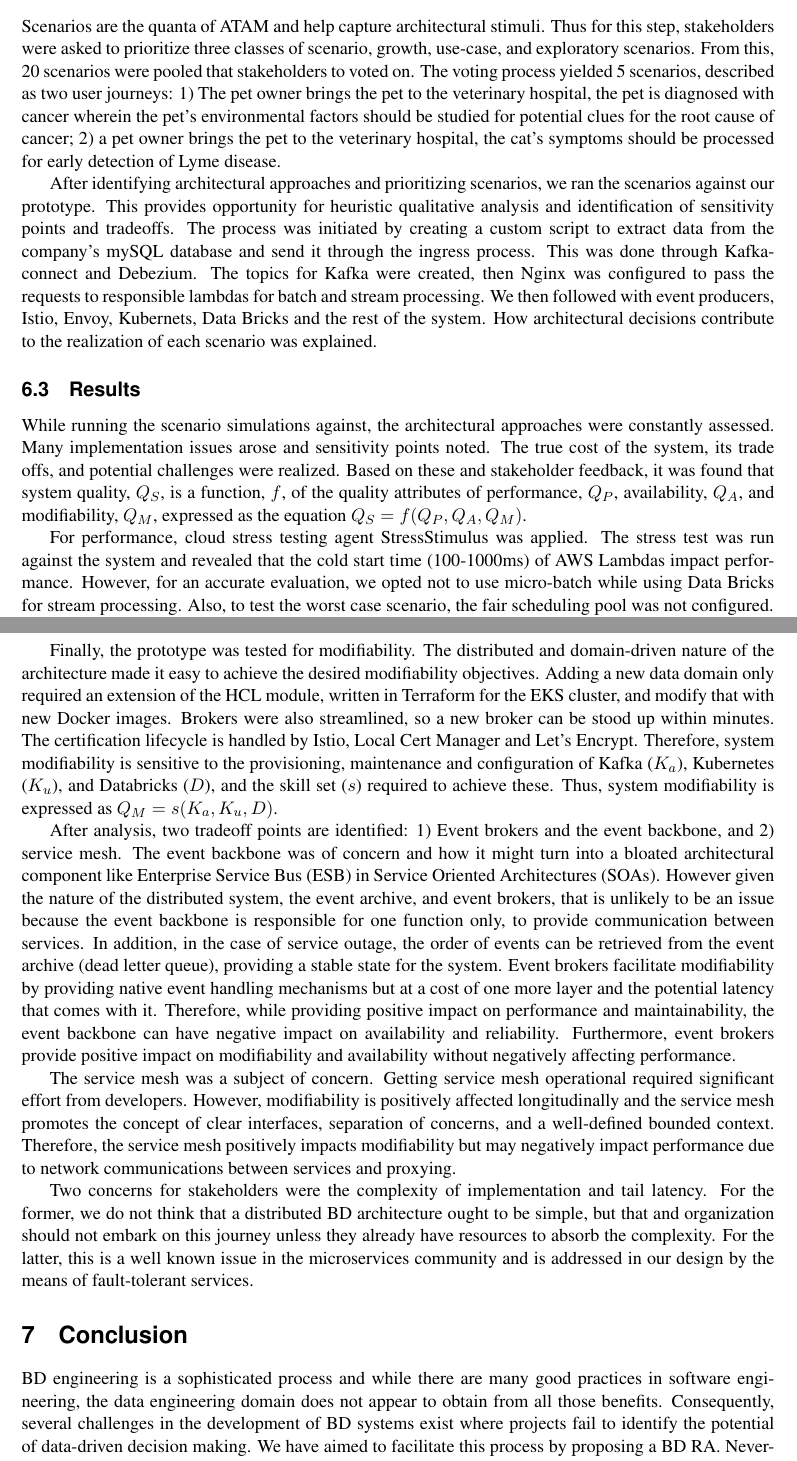
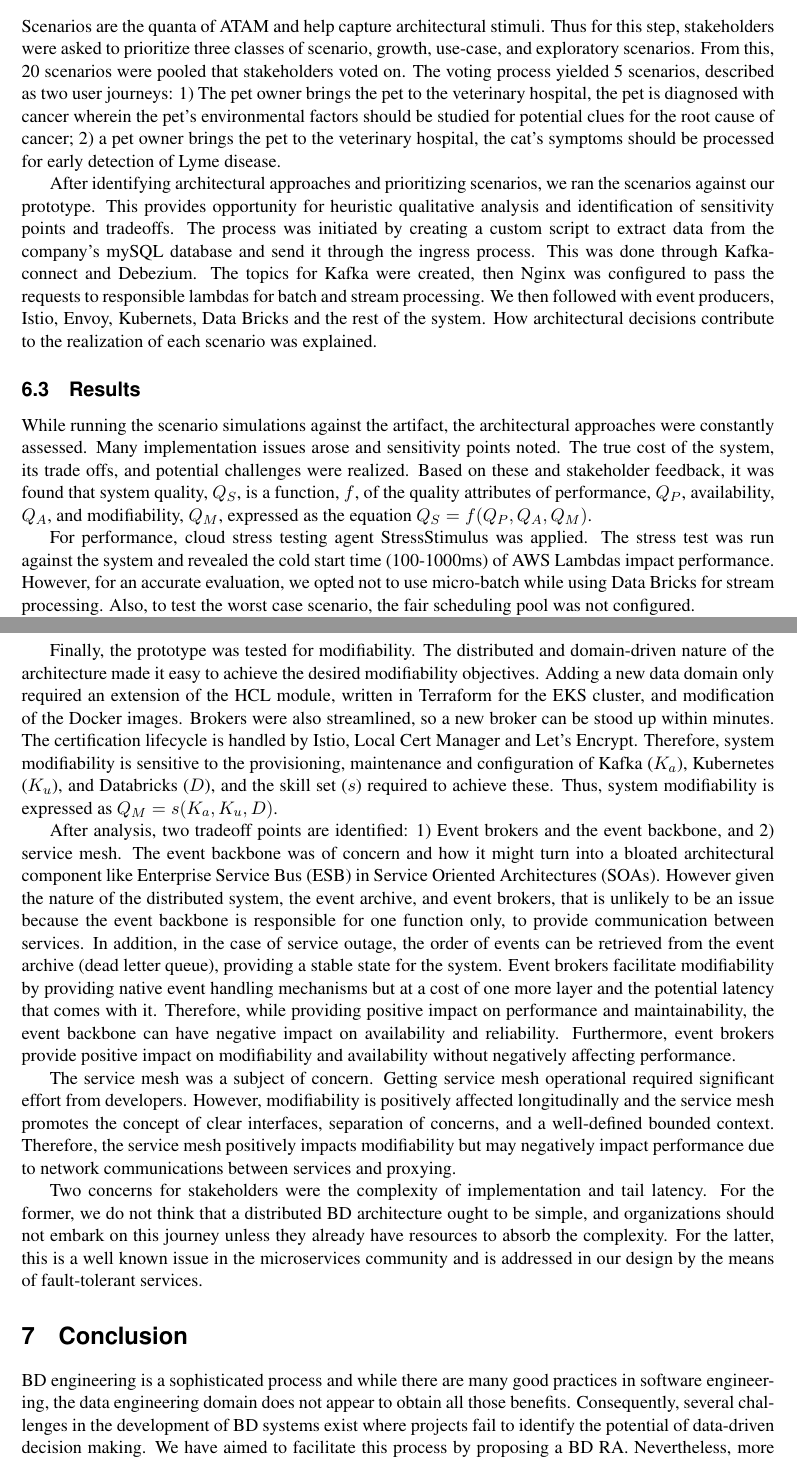
Before and after one commit to Polyhistor/Metamycelia-ECIS-Formatted, a LaTeX paper (metamycelia-ECIS2023-submission.tex): two parts of pages 11 and 12 of 15, joined at a grey line, cut so that both start at the same text. Compiled offline with pdfLaTeX.

Commit message:
fixed many language issues and grammar

```diff
--- a/metamycelia-ECIS2023-submission.tex
+++ b/metamycelia-ECIS2023-submission.tex
@@ -344,15 +344,15 @@ Due to resource constraints, we skipped a preliminary analysis of architectural
 
 \subsection{Phase 2}
 \nobreak{}
-Scenarios are the quanta of ATAM and help capture architectural stimuli. Thus for this step, stakeholders were asked to prioritize three classes of scenario, growth, use-case, and exploratory scenarios. From this, 20 scenarios were pooled that stakeholders to voted on. The voting process yielded 5 scenarios, described as two user journeys: 1) The pet owner brings the pet to the veterinary hospital, the pet is diagnosed with cancer wherein the pet's environmental factors should be studied for potential clues for the root cause of cancer; 2) a pet owner brings the pet to the veterinary hospital, the cat's symptoms should be processed for early detection of Lyme disease.
+Scenarios are the quanta of ATAM and help capture architectural stimuli. Thus for this step, stakeholders were asked to prioritize three classes of scenario, growth, use-case, and exploratory scenarios. From this, 20 scenarios were pooled that stakeholders voted on. The voting process yielded 5 scenarios, described as two user journeys: 1) The pet owner brings the pet to the veterinary hospital, the pet is diagnosed with cancer wherein the pet's environmental factors should be studied for potential clues for the root cause of cancer; 2) a pet owner brings the pet to the veterinary hospital, the cat's symptoms should be processed for early detection of Lyme disease.
 
 After identifying architectural approaches and prioritizing scenarios, we ran the scenarios against our prototype. This provides opportunity for heuristic qualitative analysis and identification of sensitivity points and tradeoffs. The process was initiated by creating a custom script to extract data from the company's mySQL database and send it through the ingress process. This was done through Kafka-connect and Debezium. The topics for Kafka were created, then Nginx was configured to pass the requests to responsible lambdas for batch and stream processing. We then followed with event producers, Istio, Envoy, Kubernets, Data Bricks and the rest of the system. How architectural decisions contribute to the realization of each scenario was explained.
 
 \subsection{Results}
 \nobreak{}
-While running the scenario simulations against, the architectural approaches were constantly assessed. Many implementation issues arose and sensitivity points noted. The true cost of the system, its trade offs, and potential challenges were realized. Based on these and stakeholder feedback, it was found that system quality, $Q_S$, is a function, $f$, of the quality attributes of performance, $Q_P$, availability, $Q_A$, and modifiability, $Q_M$, expressed as the equation $Q_S = f(Q_P, Q_A, Q_M)$.
+While running the scenario simulations against the artifact, the architectural approaches were constantly assessed. Many implementation issues arose and sensitivity points noted. The true cost of the system, its trade offs, and potential challenges were realized. Based on these and stakeholder feedback, it was found that system quality, $Q_S$, is a function, $f$, of the quality attributes of performance, $Q_P$, availability, $Q_A$, and modifiability, $Q_M$, expressed as the equation $Q_S = f(Q_P, Q_A, Q_M)$.
 
-For performance, cloud stress testing agent StressStimulus was applied. The stress test was run against the system and revealed that the cold start time (100-1000ms) of AWS Lambdas impact performance. However, for an accurate evaluation, we opted not to use micro-batch while using Data Bricks for stream processing. Also, to test the worst case scenario, the fair scheduling pool was not configured.
+For performance, cloud stress testing agent StressStimulus was applied. The stress test was run against the system and revealed the cold start time (100-1000ms) of AWS Lambdas impact performance. However, for an accurate evaluation, we opted not to use micro-batch while using Data Bricks for stream processing. Also, to test the worst case scenario, the fair scheduling pool was not configured.
 
 Performance tests of the prototype included periodic data dispatch, large volume of data, and many concurrent requests. It became evident that latency, input/output, and object mutations negatively impacted performance. The event driven design produced better outcomes when handling simulations.  Therefore the system is sensitive to latency ($l$), side effects ($s$), and concurrency ($c$), expressed as $Q_P = h(l, s, c)$.
 
@@ -360,17 +360,17 @@ Next, the prototype was tested for availability. Since the system is distributed
 
 Kubernetes ensures a minimum quantity of services are available through deployments and replica sets. The evaluation demonstrates that the architecture complies with 12 factor methodology and is deemed cloud native, which positively affected the availability score. Therefore, system availability is affected by the time it takes for circuit breakers to trip and become available again ($\mu_C$), failure of the event backbone ($\lambda_E$), and the time it takes for the services to recover ($\mu_S$), with $g$ being the fraction of time that the system is operating. Thus, system availability is expressed as $Q_A = g(\mu_C, \lambda_E, \mu_S)$.
 
-Finally, the prototype was tested for modifiability. The distributed and domain-driven nature of the architecture made it easy to achieve the desired modifiability objectives. Adding a new data domain only required an extension of the HCL module, written in Terraform for the EKS cluster, and modify that with new Docker images. Brokers were also streamlined, so a new broker can be stood up within minutes. The certification lifecycle is handled by Istio, Local Cert Manager and Let's Encrypt. Therefore, system modifiability is sensitive to the provisioning, maintenance and configuration of Kafka ($K_a$), Kubernetes ($K_u$), and Databricks ($D$), and the skill set ($s$) required to achieve these. Thus, system modifiability is expressed as $Q_M = s(K_a, K_u, D)$.
+Finally, the prototype was tested for modifiability. The distributed and domain-driven nature of the architecture made it easy to achieve the desired modifiability objectives. Adding a new data domain only required an extension of the HCL module, written in Terraform for the EKS cluster, and modification of the Docker images. Brokers were also streamlined, so a new broker can be stood up within minutes. The certification lifecycle is handled by Istio, Local Cert Manager and Let's Encrypt. Therefore, system modifiability is sensitive to the provisioning, maintenance and configuration of Kafka ($K_a$), Kubernetes ($K_u$), and Databricks ($D$), and the skill set ($s$) required to achieve these. Thus, system modifiability is expressed as $Q_M = s(K_a, K_u, D)$.
 
 After analysis, two tradeoff points are identified: 1) Event brokers and the event backbone, and 2) service mesh. The event backbone was of concern and how it might turn into a bloated architectural component like Enterprise Service Bus (ESB) in Service Oriented Architectures (SOAs). However given the nature of the distributed system, the event archive, and event brokers, that is unlikely to be an issue because the event backbone is responsible for one function only, to provide communication between services. In addition, in the case of service outage, the order of events can be retrieved from the event archive (dead letter queue), providing a stable state for the system. Event brokers facilitate modifiability by providing native event handling mechanisms but at a cost of one more layer and the potential latency that comes with it. Therefore, while providing positive impact on performance and maintainability, the event backbone can have negative impact on availability and reliability. Furthermore, event brokers provide positive impact on modifiability and availability without negatively affecting performance.
 
 The service mesh was a subject of concern. Getting service mesh operational required significant effort from developers. However, modifiability is positively affected longitudinally and the service mesh promotes the concept of clear interfaces, separation of concerns, and a well-defined bounded context. Therefore, the service mesh positively impacts modifiability but may negatively impact performance due to network communications between services and proxying.
 
-Two concerns for stakeholders were the complexity of implementation and tail latency. For the former, we do not think that a distributed BD architecture ought to be simple, but that and organization should not embark on this journey unless they already have resources to absorb the complexity. For the latter, this is a well known issue in the microservices community and is addressed in our design by the means of fault-tolerant services.
+Two concerns for stakeholders were the complexity of implementation and tail latency. For the former, we do not think that a distributed BD architecture ought to be simple, and organizations should not embark on this journey unless they already have resources to absorb the complexity. For the latter, this is a well known issue in the microservices community and is addressed in our design by the means of fault-tolerant services.
 
 \section{Conclusion}
  \nobreak{}
-BD engineering is a sophisticated process and while there are many good practices in software engineering, the data engineering domain does not appear to obtain from all those benefits. Consequently, several challenges in the development of BD systems exist where projects fail to identify the potential of data-driven decision making. We have aimed to facilitate this process by proposing a BD RA. Nevertheless, more research is required in  data processing, reactive event driven data processing systems, data engineering and BD architectures and with these, security, privacy, and metadata management for BD architectures.
+BD engineering is a sophisticated process and while there are many good practices in software engineering, the data engineering domain does not appear to obtain all those benefits. Consequently, several challenges in the development of BD systems exist where projects fail to identify the potential of data-driven decision making. We have aimed to facilitate this process by proposing a BD RA. Nevertheless, more research is required in  data processing, reactive event driven data processing systems, data engineering and BD architectures and with these, security, privacy, and metadata management for BD architectures.
 
 
 \bibliographystyle{jmr}
```
Also changed, not shown: metamycelia-ECIS2023-submission.pdf, metamycelia-ECIS2023-submission.tex (10 more changed lines), 3 other files.
